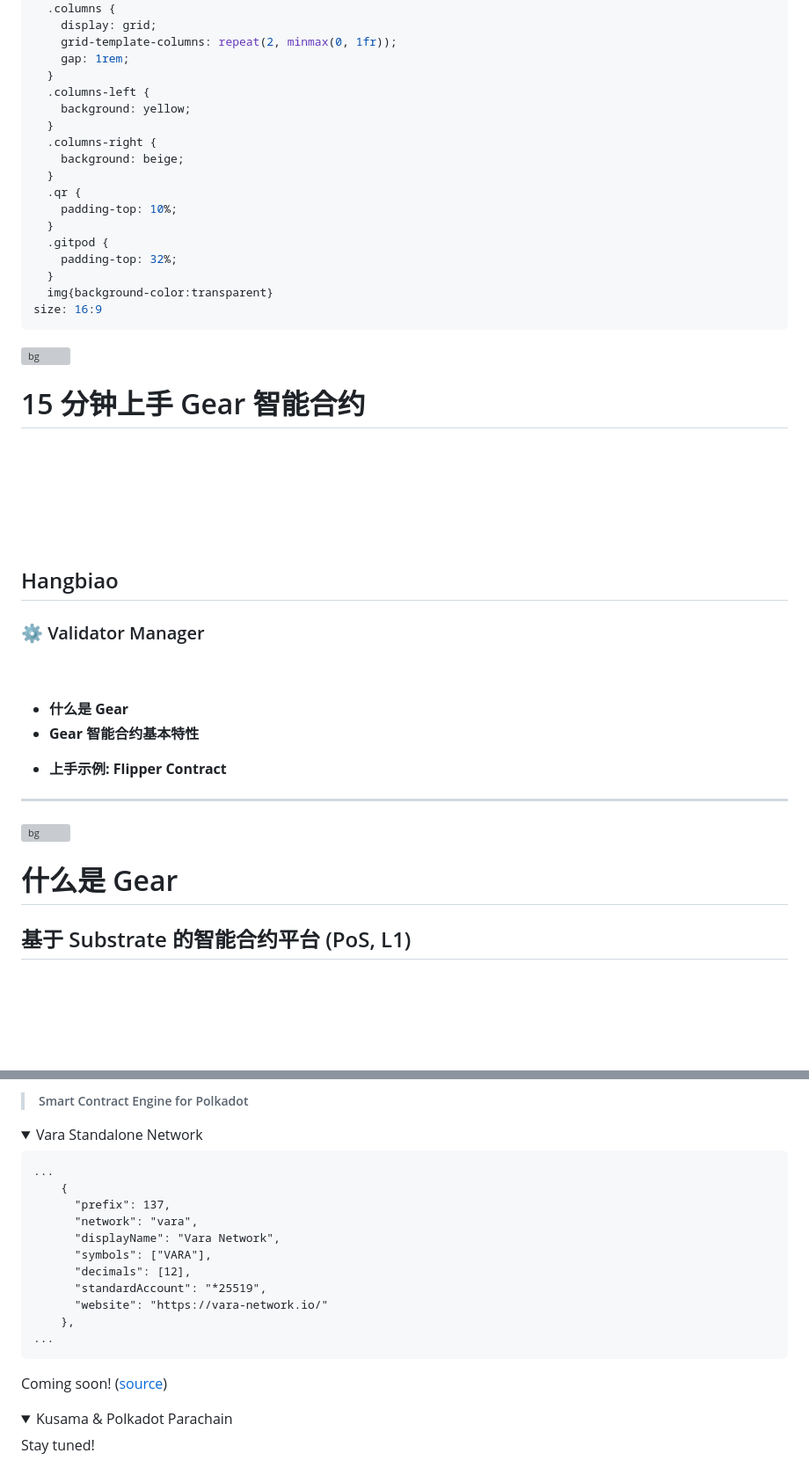
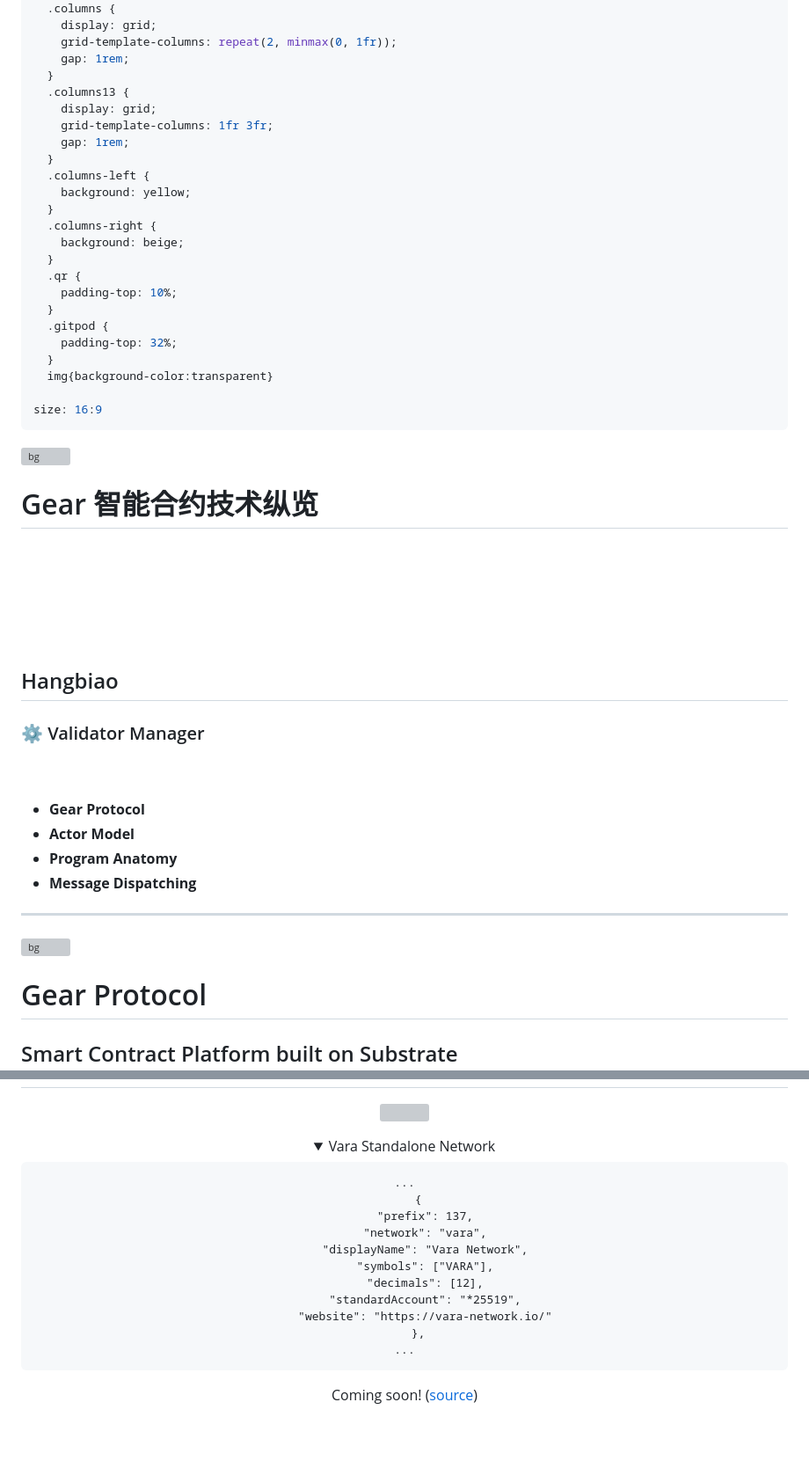
Before and after one commit to btwiuse/oneblock-gear-workshop-2022, a Markdown page: README.md, 2 parts joined by grey strips. Shown at 88% size. Drawn GitHub-style; folded sections open; blank space fills up the shorter version; grey boxes are pictures that could not be loaded.

Commit message:
oneblock gear job fair 2023

```diff
--- a/README.md
+++ b/README.md
@@ -22,6 +22,11 @@ style: |
     grid-template-columns: repeat(2, minmax(0, 1fr));
     gap: 1rem;
   }
+  .columns13 {
+    display: grid;
+    grid-template-columns: 1fr 3fr;
+    gap: 1rem;
+  }
   .columns-left {
     background: yellow;
   }
@@ -35,6 +40,7 @@ style: |
     padding-top: 32%;
   }
   img{background-color:transparent}
+
 size: 16:9
 ---
 
@@ -42,7 +48,7 @@ size: 16:9
 
 <!-- _color: #FFF -->
 
-# 15 分钟上手 Gear 智能合约
+# Gear 智能合约技术纵览
 
 <div class="columns">
 <div>
@@ -63,16 +69,18 @@ size: 16:9
 <br/>
 <br/>
 
-- **什么是 Gear**
-- **Gear 智能合约基本特性**
+- **Gear Protocol**
+- **Actor Model**
+- **Program Anatomy**
+- **Message Dispatching**
 
 <!--
   - **Rust / WebAssembly**
   - **Actor Model** / **Asynchronous Messaging**
   - **Persistent Memory**
+  - **上手示例: Flipper Contract**
 -->
 
-- **上手示例: Flipper Contract**
 
 <!--
   - **消息类型**
@@ -90,8 +98,8 @@ size: 16:9
 <!-- ![bg](./assets/BackgroundGearWhite.png) -->
 ![bg](./assets/Ambient.png)
 
-# 什么是 Gear
+# Gear Protocol
 
-## 基于 Substrate 的智能合约平台 (PoS, L1)
+## Smart Contract Platform built on Substrate
 
 <div class="columns">
@@ -99,18 +106,7 @@ size: 16:9
 
-> ##### Smart Contract Engine for Polkadot
+<div align="center">
 
-<!--
-
-- ### Actor Model
-
-- ### Persistent Memory
-
-- ### WebAssembly
-
--->
-
-</div>
-<div>
+![](https://i.imgur.com/ixxN8sf.png)
 
 <details><summary>Vara Standalone Network</summary>
 
@@ -132,10 +128,5 @@ Coming soon! ([source](https://github.com/paritytech/ss58-registry/blob/13019a7d
 
 </details>
 
-<details><summary>Kusama & Polkadot Parachain</summary>
-
-Stay tuned!
-
-</details>
 
 </div>
```
Also changed, not shown: other parts of README.md (+123 -164 lines).
